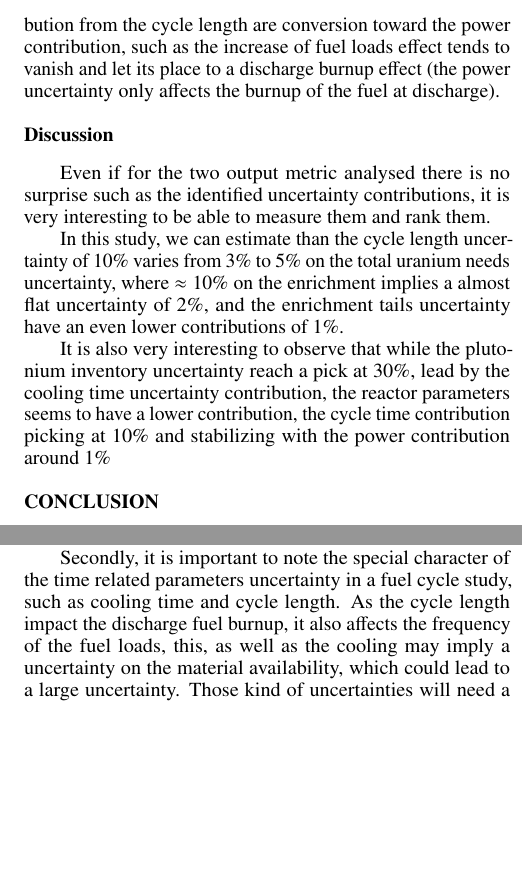
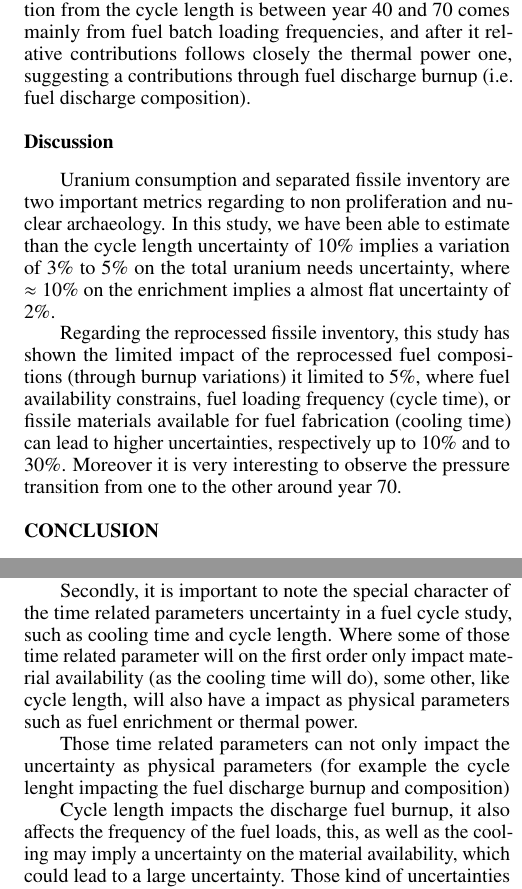
Before and after one commit to stompsjo/ANS.BaM.paper, a LaTeX document (paper.tex): two parts of the columns of page 4 of 4, joined at a grey line, cut at the place of the change, the shorter picture padded with empty space. Compiled offline with pdfLaTeX.

Commit message:
some work with the flow

```diff
--- a/paper.tex
+++ b/paper.tex
@@ -284,40 +288,51 @@ As the transition ends, the plutonium breed from the \glspl{FBR} starts to be
 sufficient to sustain the new \glspl{FBR} deployment to follow the power demand.
 
 It is also interesting to note that, the uncertainty contribution from the cycle
-length are conversion toward the power contribution, such as the increase of
-fuel loads effect tends to vanish and let its place to a discharge burnup
-effect (the power uncertainty only affects the burnup of the fuel at discharge).
+length is between year 40 and 70 comes mainly from fuel batch loading
+frequencies, and after it relative contributions follows closely the thermal
+power one, suggesting a contributions through fuel discharge burnup (i.e. fuel
+discharge composition).
 
 \subsection{Discussion}
 
-Even if for the two output metric analysed there is no surprise such as the
-identified uncertainty contributions, it is very interesting to be able to
-measure them and rank them.
+Uranium consumption and separated fissile inventory are two important metrics
+regarding to non proliferation and nuclear archaeology. In this study, we have
+been able to estimate than the cycle length uncertainty of $10\%$ implies a
+variation of $3\%$ to $5\%$ on the total uranium needs uncertainty, where $\approx10\%$
+on the enrichment implies a almost flat uncertainty of $2\%$.
 
-In this study, we can estimate than the cycle length uncertainty of $10\%$
-varies from $3\%$ to $5\%$ on the total uranium needs uncertainty, where $\approx10\%$
-on the enrichment implies a almost flat uncertainty of $2\%$, and the enrichment
-tails uncertainty have an even lower contributions of $1\%$.
-
-It is also very interesting to observe that while the plutonium inventory uncertainty
-reach a pick at $30\%$, lead by the cooling time uncertainty contribution, the reactor
-parameters seems to have a lower contribution, the cycle time contribution
-picking at $10\%$ and stabilizing with the power contribution around $1\%$
+Regarding the reprocessed fissile inventory, this study has shown the limited
+impact of the reprocessed fuel compositions (through burnup variations) it
+limited to $5\%$, where fuel availability constrains, fuel loading frequency (cycle
+time), or fissile materials available for fuel fabrication (cooling time) can lead to higher
+uncertainties, respectively up to $10\%$ and to $30\%$. Moreover it is very
+interesting to observe the pressure transition from one to the other around
+year 70.
 
 
 \section{Conclusion}
 
-Two main points can be deduced from this work. Firstly, in a transitional
+Two main points can be deduced from this work.  Firstly, in a transitional
 fuel cycle, the uncertainty contributions to an output metric can vary over time
 depending of various factors: deployment schedule artifact or pressure point in
 the material flows.
 
 Secondly, it is important to note the special character of the time related
 parameters uncertainty in a fuel cycle study, such as cooling time and cycle
-length. As the cycle length impact the discharge fuel burnup, it also affects
+length. Where some of those time related parameter will on the first order only
+impact material availability (as the cooling time will do), some other, like
+cycle length, will also have a impact as physical parameters such as fuel enrichment or thermal
+power.
+
+Those time related parameters can not only impact the uncertainty as
+physical parameters (for example the cycle lenght impacting the fuel discharge
+burnup and composition)
+
+
+Cycle length impacts the discharge fuel burnup, it also affects
 the frequency of the fuel loads, this, as well as the cooling may imply a
 uncertainty on the material availability, which could lead to a large
-uncertainty. Those kind of uncertainties will need a special treatment on further
+uncertainty.  Those kind of uncertainties will need a special treatment on further
 uncertainty analysis.
 
 This study aims to be a proof-of-principle for uncertainty propagation in
```
Also changed, not shown: paper.tex (94 more changed lines).
